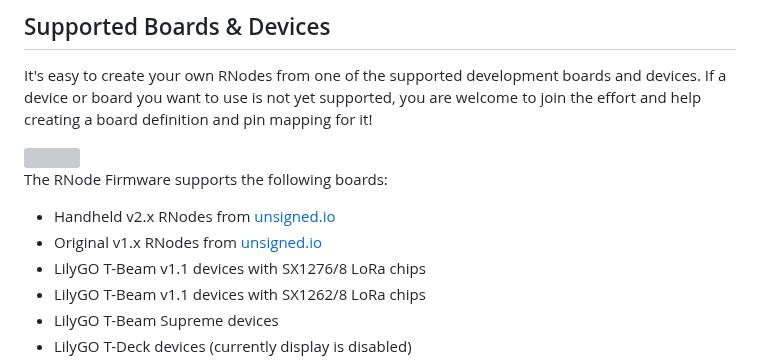
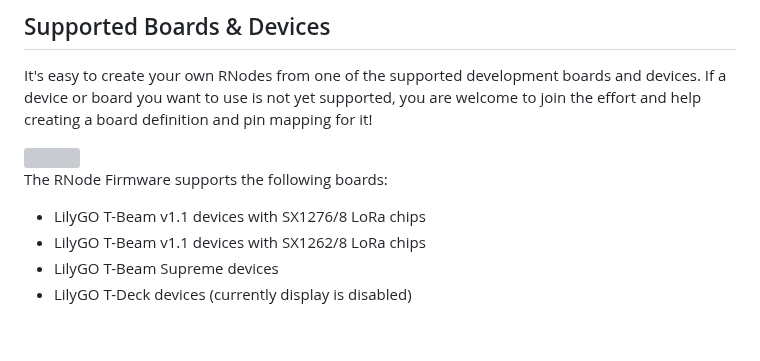
Before and after one commit to markqvist/RNode_Firmware, a Markdown page: README.md, the part around the change. GitHub-like rendering; blank space fills up the shorter version; grey boxes are pictures that could not be loaded.

```diff
--- a/README.md
+++ b/README.md
@@ -70,8 +70,6 @@ It's easy to create your own RNodes from one of the supported development boards
 
 The RNode Firmware supports the following boards:
 
-- Handheld v2.x RNodes from [unsigned.io](https://unsigned.io/shop/product/handheld-rnode)
-- Original v1.x RNodes from [unsigned.io](https://unsigned.io/shop/product/rnode)
 - LilyGO T-Beam v1.1 devices with SX1276/8 LoRa chips
 - LilyGO T-Beam v1.1 devices with SX1262/8 LoRa chips
 - LilyGO T-Beam Supreme devices
```
